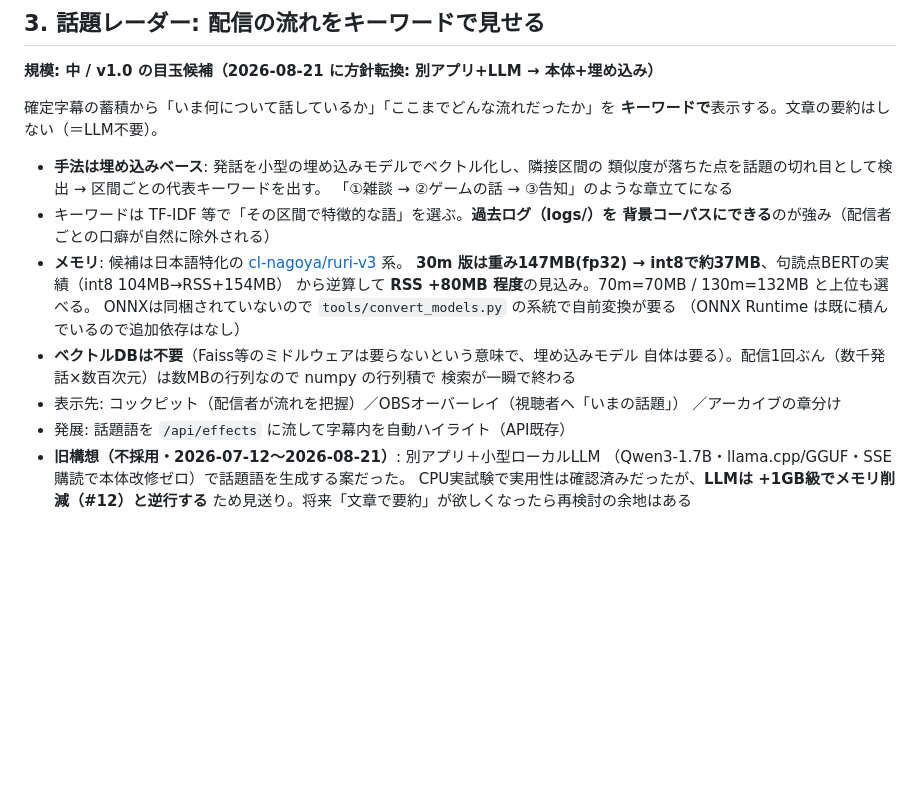
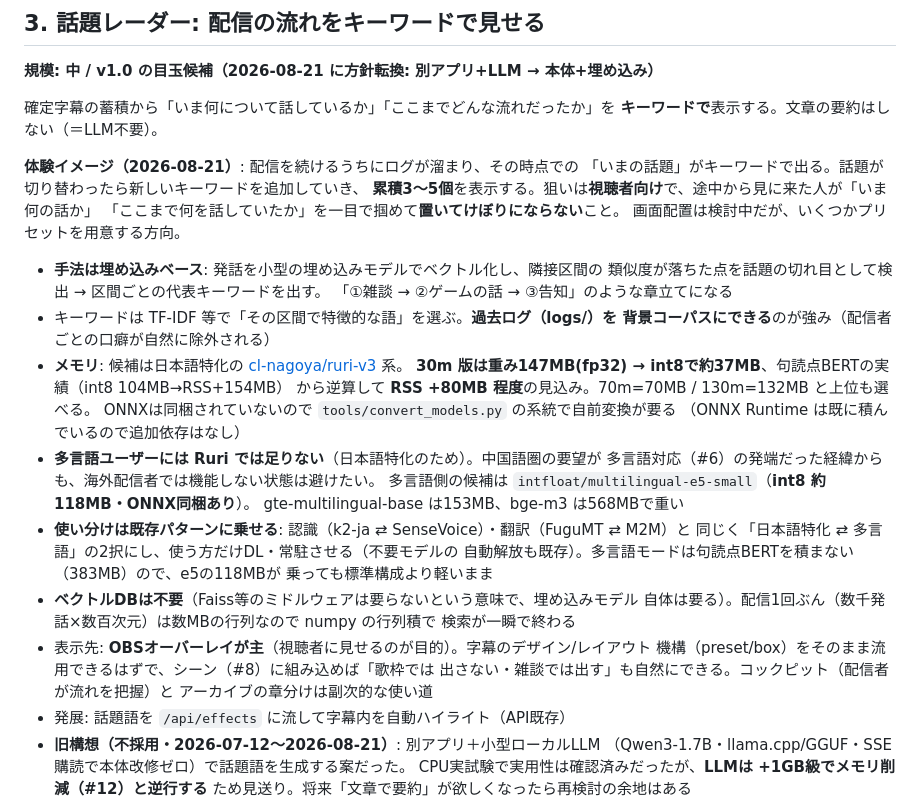
Before and after one commit to ishiki-emo/mojicast, a Markdown page: ROADMAP.md, the part around the change. Rendered like a GitHub page; blank space fills up the shorter version.

Commit message:
docs: 話題レーダー(#3)に体験イメージと多言語対応の方針を追記
体験は視聴者向け: 話題が切り替わるたびにキーワードを追加して累積3〜5個を表示し、
途中から見に来た人が置いてけぼりにならないようにする。表示はOBSオーバーレイが主で、
字幕のデザイン/レイアウト機構(preset/box)を流用しシーン(#8)にも乗せられる。

日本語特化のRuriだけでは海外配信者で機能しないため、多言語側は
multilingual-e5-small(int8 約118MB・ONNX同梱)を候補に。認識・翻訳と同じ
「日本語特化 ⇄ 多言語」の使い分けパターンに乗せる。

Co-Authored-By: Claude Opus 5 (1M context) <noreply@anthropic.com>

```diff
--- a/ROADMAP.md
+++ b/ROADMAP.md
@@ -86,6 +86,12 @@ GUI表示言語切替（日本語/中文/English・i18n）、リリックビデ
 確定字幕の蓄積から「いま何について話しているか」「ここまでどんな流れだったか」を
 **キーワードで**表示する。文章の要約はしない（＝LLM不要）。
 
+**体験イメージ（2026-08-21）**: 配信を続けるうちにログが溜まり、その時点での
+「いまの話題」がキーワードで出る。話題が切り替わったら新しいキーワードを追加していき、
+**累積3〜5個**を表示する。狙いは**視聴者向け**で、途中から見に来た人が「いま何の話か」
+「ここまで何を話していたか」を一目で掴めて**置いてけぼりにならない**こと。
+画面配置は検討中だが、いくつかプリセットを用意する方向。
+
 - **手法は埋め込みベース**: 発話を小型の埋め込みモデルでベクトル化し、隣接区間の
   類似度が落ちた点を話題の切れ目として検出 → 区間ごとの代表キーワードを出す。
   「①雑談 → ②ゲームの話 → ③告知」のような章立てになる
@@ -96,11 +102,21 @@ GUI表示言語切替（日本語/中文/English・i18n）、リリックビデ
   から逆算して **RSS +80MB 程度**の見込み。70m=70MB / 130m=132MB と上位も選べる。
   ONNXは同梱されていないので `tools/convert_models.py` の系統で自前変換が要る
   （ONNX Runtime は既に積んでいるので追加依存はなし）
+- **多言語ユーザーには Ruri では足りない**（日本語特化のため）。中国語圏の要望が
+  多言語対応（#6）の発端だった経緯からも、海外配信者では機能しない状態は避けたい。
+  多言語側の候補は `intfloat/multilingual-e5-small`（**int8 約118MB・ONNX同梱あり**）。
+  gte-multilingual-base は153MB、bge-m3 は568MBで重い
+- **使い分けは既存パターンに乗せる**: 認識（k2-ja ⇄ SenseVoice）・翻訳（FuguMT ⇄ M2M）と
+  同じく「日本語特化 ⇄ 多言語」の2択にし、使う方だけDL・常駐させる（不要モデルの
+  自動解放も既存）。多言語モードは句読点BERTを積まない（383MB）ので、e5の118MBが
+  乗っても標準構成より軽いまま
 - **ベクトルDBは不要**（Faiss等のミドルウェアは要らないという意味で、埋め込みモデル
   自体は要る）。配信1回ぶん（数千発話×数百次元）は数MBの行列なので numpy の行列積で
   検索が一瞬で終わる
-- 表示先: コックピット（配信者が流れを把握）／OBSオーバーレイ（視聴者へ「いまの話題」）
-  ／アーカイブの章分け
+- 表示先: **OBSオーバーレイが主**（視聴者に見せるのが目的）。字幕のデザイン/レイアウト
+  機構（preset/box）をそのまま流用できるはずで、シーン（#8）に組み込めば「歌枠では
+  出さない・雑談では出す」も自然にできる。コックピット（配信者が流れを把握）と
+  アーカイブの章分けは副次的な使い道
 - 発展: 話題語を `/api/effects` に流して字幕内を自動ハイライト（API既存）
 - **旧構想（不採用・2026-07-12〜2026-08-21）**: 別アプリ＋小型ローカルLLM
   （Qwen3-1.7B・llama.cpp/GGUF・SSE購読で本体改修ゼロ）で話題語を生成する案だった。
```
